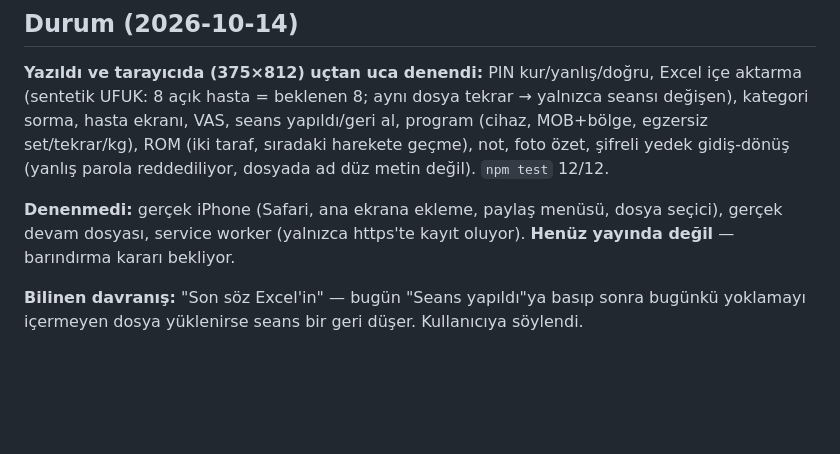
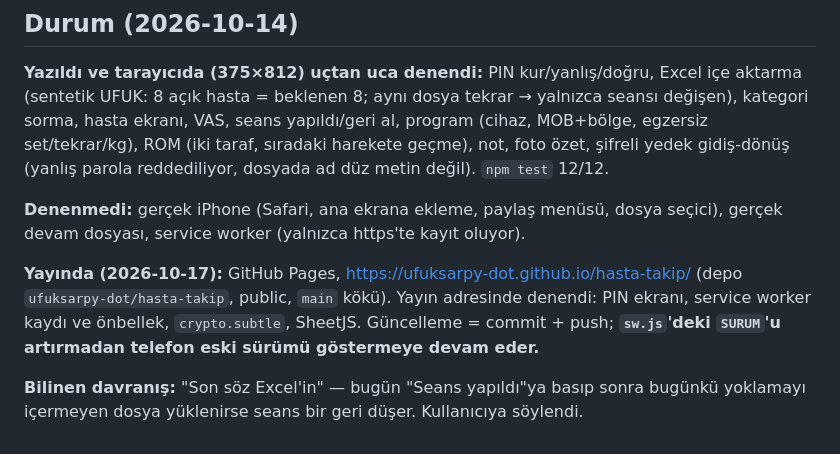
Before and after one commit to ufuksarpy-dot/hasta-takip, a Markdown page: CLAUDE.md, the part around the change. GitHub-like rendering; blank space fills up the shorter version.

Commit message:
Yayın bilgisini proje notlarına ekle
Co-Authored-By: Claude Opus 5.5 <noreply@anthropic.com>

```diff
--- a/CLAUDE.md
+++ b/CLAUDE.md
@@ -124,7 +124,13 @@ gidiş-dönüş (yanlış parola reddediliyor, dosyada ad düz metin değil).
 
 **Denenmedi:** gerçek iPhone (Safari, ana ekrana ekleme, paylaş menüsü,
 dosya seçici), gerçek devam dosyası, service worker (yalnızca https'te
-kayıt oluyor). **Henüz yayında değil** — barındırma kararı bekliyor.
+kayıt oluyor).
+
+**Yayında (2026-10-17):** GitHub Pages, https://ufuksarpy-dot.github.io/hasta-takip/
+(depo `ufuksarpy-dot/hasta-takip`, public, `main` kökü). Yayın adresinde
+denendi: PIN ekranı, service worker kaydı ve önbellek, `crypto.subtle`, SheetJS.
+Güncelleme = commit + push; **`sw.js`'deki `SURUM`'u artırmadan telefon eski
+sürümü göstermeye devam eder.**
 
 **Bilinen davranış:** "Son söz Excel'in" — bugün "Seans yapıldı"ya basıp
 sonra bugünkü yoklamayı içermeyen dosya yüklenirse seans bir geri düşer.
```
